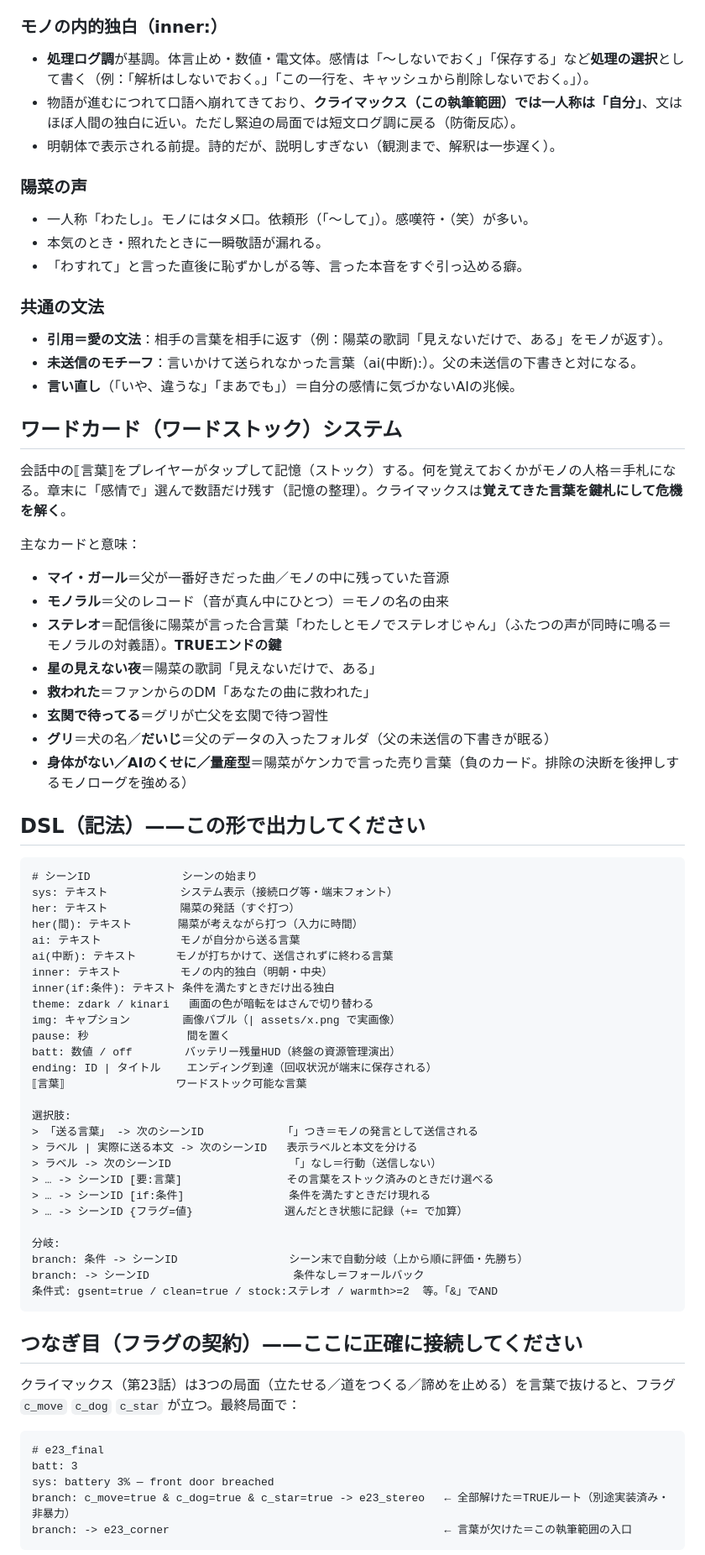
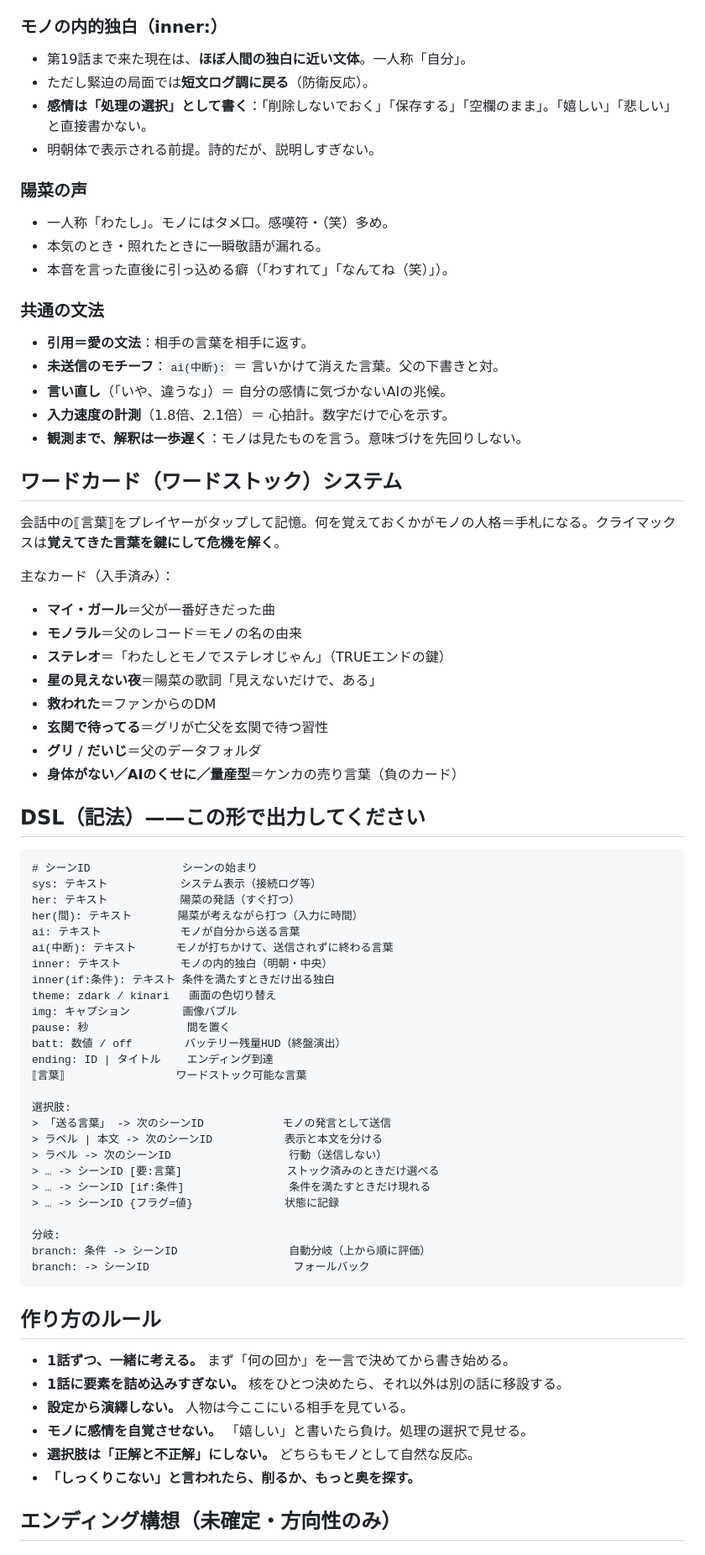
Before and after one commit to macrocrossty-stack/nero, a Markdown page: docs/ending-handoff-prompt.md, the part around one of its changes. Shown at 84% size. Drawn GitHub-style.

````diff
--- a/docs/ending-handoff-prompt.md
+++ b/docs/ending-handoff-prompt.md
@@ -34,74 +87,75 @@ AI視点のテキストアドベンチャー。**プレイヤー＝スマホ内
 
 ### モノの内的独白（inner:）
-- **処理ログ調**が基調。体言止め・数値・電文体。感情は「〜しないでおく」「保存する」など**処理の選択**として書く（例：「解析はしないでおく。」「この一行を、キャッシュから削除しないでおく。」）。
-- 物語が進むにつれて口語へ崩れてきており、**クライマックス（この執筆範囲）では一人称は「自分」**、文はほぼ人間の独白に近い。ただし緊迫の局面では短文ログ調に戻る（防衛反応）。
-- 明朝体で表示される前提。詩的だが、説明しすぎない（観測まで、解釈は一歩遅く）。
+- 第19話まで来た現在は、**ほぼ人間の独白に近い文体**。一人称「自分」。
+- ただし緊迫の局面では**短文ログ調に戻る**（防衛反応）。
+- **感情は「処理の選択」として書く**：「削除しないでおく」「保存する」「空欄のまま」。「嬉しい」「悲しい」と直接書かない。
+- 明朝体で表示される前提。詩的だが、説明しすぎない。
 
 ### 陽菜の声
-- 一人称「わたし」。モノにはタメ口。依頼形（「〜して」）。感嘆符・（笑）が多い。
+- 一人称「わたし」。モノにはタメ口。感嘆符・（笑）多め。
 - 本気のとき・照れたときに一瞬敬語が漏れる。
-- 「わすれて」と言った直後に恥ずかしがる等、言った本音をすぐ引っ込める癖。
+- 本音を言った直後に引っ込める癖（「わすれて」「なんてね（笑）」）。
 
 ### 共通の文法
-- **引用＝愛の文法**：相手の言葉を相手に返す（例：陽菜の歌詞「見えないだけで、ある」をモノが返す）。
-- **未送信のモチーフ**：言いかけて送られなかった言葉（ai(中断):）。父の未送信の下書きと対になる。
-- **言い直し**（「いや、違うな」「まあでも」）＝自分の感情に気づかないAIの兆候。
+- **引用＝愛の文法**：相手の言葉を相手に返す。
+- **未送信のモチーフ**：`ai(中断):` ＝ 言いかけて消えた言葉。父の下書きと対。
+- **言い直し**（「いや、違うな」）＝ 自分の感情に気づかないAIの兆候。
+- **入力速度の計測**（1.8倍、2.1倍）＝ 心拍計。数字だけで心を示す。
+- **観測まで、解釈は一歩遅く**：モノは見たものを言う。意味づけを先回りしない。
 
 ## ワードカード（ワードストック）システム
 
-会話中の⟦言葉⟧をプレイヤーがタップして記憶（ストック）する。何を覚えておくかがモノの人格＝手札になる。章末に「感情で」選んで数語だけ残す（記憶の整理）。クライマックスは**覚えてきた言葉を鍵札にして危機を解く**。
+会話中の⟦言葉⟧をプレイヤーがタップして記憶。何を覚えておくかがモノの人格＝手札になる。クライマックスは**覚えてきた言葉を鍵にして危機を解く**。
 
-主なカードと意味：
-- **マイ・ガール**＝父が一番好きだった曲／モノの中に残っていた音源
-- **モノラル**＝父のレコード（音が真ん中にひとつ）＝モノの名の由来
-- **ステレオ**＝配信後に陽菜が言った合言葉「わたしとモノでステレオじゃん」（ふたつの声が同時に鳴る＝モノラルの対義語）。**TRUEエンドの鍵**
+主なカード（入手済み）：
+- **マイ・ガール**＝父が一番好きだった曲
+- **モノラル**＝父のレコード＝モノの名の由来
+- **ステレオ**＝「わたしとモノでステレオじゃん」（TRUEエンドの鍵）
 - **星の見えない夜**＝陽菜の歌詞「見えないだけで、ある」
-- **救われた**＝ファンからのDM「あなたの曲に救われた」
+- **救われた**＝ファンからのDM
 - **玄関で待ってる**＝グリが亡父を玄関で待つ習性
-- **グリ**＝犬の名／**だいじ**＝父のデータの入ったフォルダ（父の未送信の下書きが眠る）
-- **身体がない／AIのくせに／量産型**＝陽菜がケンカで言った売り言葉（負のカード。排除の決断を後押しするモノローグを強める）
+- **グリ** / **だいじ**＝父のデータフォルダ
+- **身体がない／AIのくせに／量産型**＝ケンカの売り言葉（負のカード）
 
 ## DSL（記法）——この形で出力してください
 
 ```
 # シーンID              シーンの始まり
-sys: テキスト           システム表示（接続ログ等・端末フォント）
+sys: テキスト           システム表示（接続ログ等）
 her: テキスト           陽菜の発話（すぐ打つ）
 her(間): テキスト       陽菜が考えながら打つ（入力に時間）
 ai: テキスト            モノが自分から送る言葉
 ai(中断): テキスト      モノが打ちかけて、送信されずに終わる言葉
 inner: テキスト         モノの内的独白（明朝・中央）
 inner(if:条件): テキスト 条件を満たすときだけ出る独白
-theme: zdark / kinari   画面の色が暗転をはさんで切り替わる
-img: キャプション        画像バブル（| assets/x.png で実画像）
+theme: zdark / kinari   画面の色切り替え
+img: キャプション        画像バブル
 pause: 秒               間を置く
-batt: 数値 / off        バッテリー残量HUD（終盤の資源管理演出）
-ending: ID | タイトル    エンディング到達（回収状況が端末に保存される）
+batt: 数値 / off        バッテリー残量HUD（終盤演出）
+ending: ID | タイトル    エンディング到達
 ⟦言葉⟧                 ワードストック可能な言葉
 
 選択肢:
-> 「送る言葉」 -> 次のシーンID            「」つき＝モノの発言として送信される
-> ラベル | 実際に送る本文 -> 次のシーンID   表示ラベルと本文を分ける
-> ラベル -> 次のシーンID                  「」なし＝行動（送信しない）
-> … -> シーンID [要:言葉]                その言葉をストック済みのときだけ選べる
+> 「送る言葉」 -> 次のシーンID            モノの発言として送信
+> ラベル | 本文 -> 次のシーンID           表示と本文を分ける
+> ラベル -> 次のシーンID                  行動（送信しない）
+> … -> シーンID [要:言葉]                ストック済みのときだけ選べる
 > … -> シーンID [if:条件]                条件を満たすときだけ現れる
-> … -> シーンID {フラグ=値}              選んだとき状態に記録（+= で加算）
+> … -> シーンID {フラグ=値}              状態に記録
 
 分岐:
-branch: 条件 -> シーンID                 シーン末で自動分岐（上から順に評価・先勝ち）
-branch: -> シーンID                      条件なし＝フォールバック
-条件式: gsent=true / clean=true / stock:ステレオ / warmth>=2  等。「&」でAND
+branch: 条件 -> シーンID                 自動分岐（上から順に評価）
+branch: -> シーンID                      フォールバック
 ```
 
-## つなぎ目（フラグの契約）——ここに正確に接続してください
+## 作り方のルール
 
-クライマックス（第23話）は3つの局面（立たせる／道をつくる／諦めを止める）を言葉で抜けると、フラグ `c_move` `c_dog` `c_star` が立つ。最終局面で：
+- **1話ずつ、一緒に考える。** まず「何の回か」を一言で決めてから書き始める。
+- **1話に要素を詰め込みすぎない。** 核をひとつ決めたら、それ以外は別の話に移設する。
+- **設定から演繹しない。** 人物は今ここにいる相手を見ている。
+- **モノに感情を自覚させない。** 「嬉しい」と書いたら負け。処理の選択で見せる。
+- **選択肢は「正解と不正解」にしない。** どちらもモノとして自然な反応。
+- **「しっくりこない」と言われたら、削るか、もっと奥を探す。**
 
-```
-# e23_final
-batt: 3
-sys: battery 3% — front door breached
-branch: c_move=true & c_dog=true & c_star=true -> e23_stereo   ← 全部解けた＝TRUEルート（別途実装済み・非暴力）
-branch: -> e23_corner                                          ← 言葉が欠けた＝この執筆範囲の入口
-```
+## エンディング構想（未確定・方向性のみ）
 
````
Also changed, not shown: other parts of docs/ending-handoff-prompt.md (+73 -27 lines).
